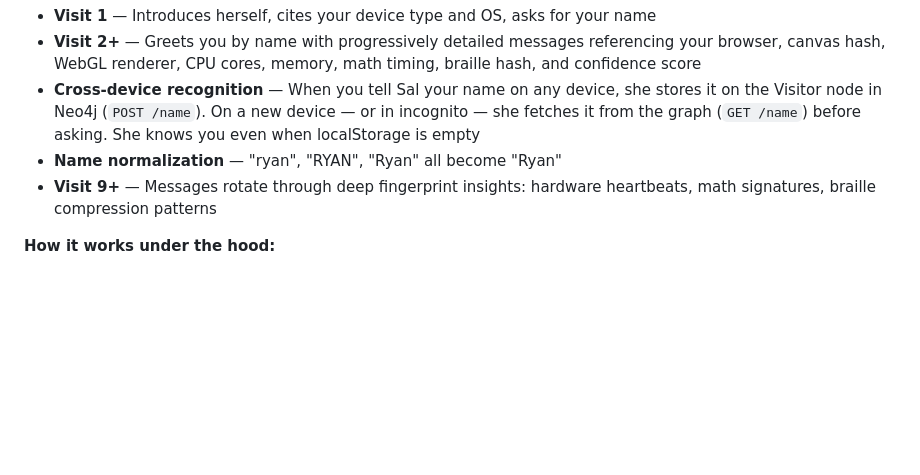
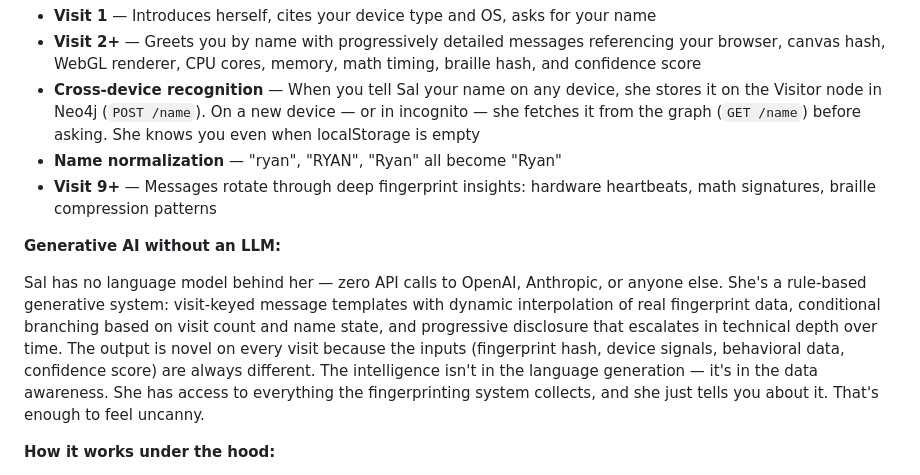
Before and after one commit to elevate-foundry/bbid-challenge, a Markdown page: README.md, the part around the change. Drawn GitHub-style; blank space fills up the shorter version.

Commit message:
docs: add 'Generative AI without an LLM' note to Sal section

```diff
--- a/README.md
+++ b/README.md
@@ -26,6 +26,10 @@ Sal is a scripted AI persona embedded in the page. She speaks after every finger
 - **Cross-device recognition** — When you tell Sal your name on any device, she stores it on the Visitor node in Neo4j (`POST /name`). On a new device — or in incognito — she fetches it from the graph (`GET /name`) before asking. She knows you even when localStorage is empty
 - **Name normalization** — "ryan", "RYAN", "Ryan" all become "Ryan"
 - **Visit 9+** — Messages rotate through deep fingerprint insights: hardware heartbeats, math signatures, braille compression patterns
+
+**Generative AI without an LLM:**
+
+Sal has no language model behind her — zero API calls to OpenAI, Anthropic, or anyone else. She's a rule-based generative system: visit-keyed message templates with dynamic interpolation of real fingerprint data, conditional branching based on visit count and name state, and progressive disclosure that escalates in technical depth over time. The output is novel on every visit because the inputs (fingerprint hash, device signals, behavioral data, confidence score) are always different. The intelligence isn't in the language generation — it's in the data awareness. She has access to everything the fingerprinting system collects, and she just tells you about it. That's enough to feel uncanny.
 
 **How it works under the hood:**
 - `SalAI` class in `index.html` with `localStorage` name persistence (`sal_user_name`) and graph sync
```
